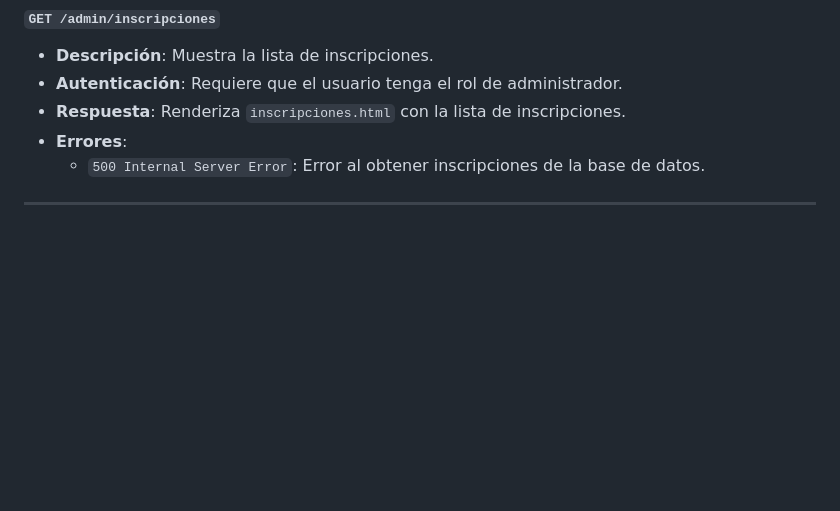
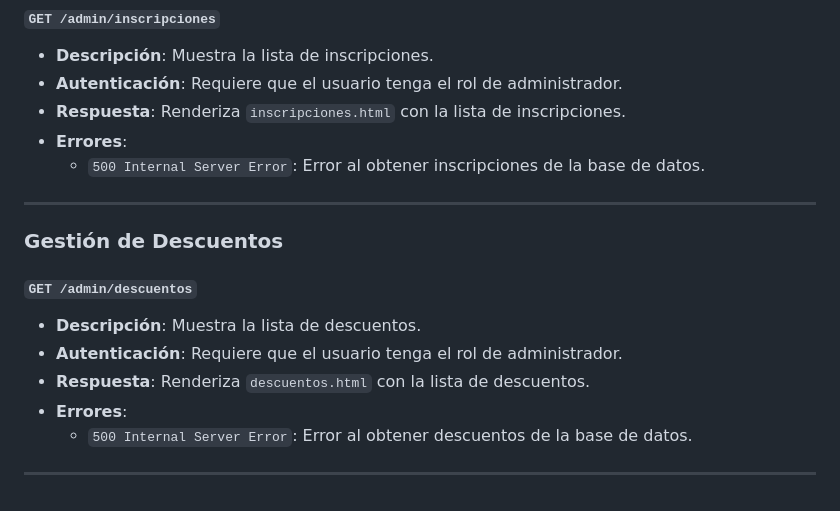
Before and after one commit to AI-School-F5-P3/Grupo3_Musica, a Markdown page: documentacionAPI.md, the part around the change. Drawn GitHub-style; blank space fills up the shorter version.

Commit message:
docs: gestión descuentos

```diff
--- a/documentacionAPI.md
+++ b/documentacionAPI.md
@@ -130,3 +130,14 @@
   - `500 Internal Server Error`: Error al obtener inscripciones de la base de datos.
 
 ---
+
+### Gestión de Descuentos
+
+#### `GET /admin/descuentos`
+- **Descripción**: Muestra la lista de descuentos.
+- **Autenticación**: Requiere que el usuario tenga el rol de administrador.
+- **Respuesta**: Renderiza `descuentos.html` con la lista de descuentos.
+- **Errores**:
+  - `500 Internal Server Error`: Error al obtener descuentos de la base de datos.
+
+---
```
